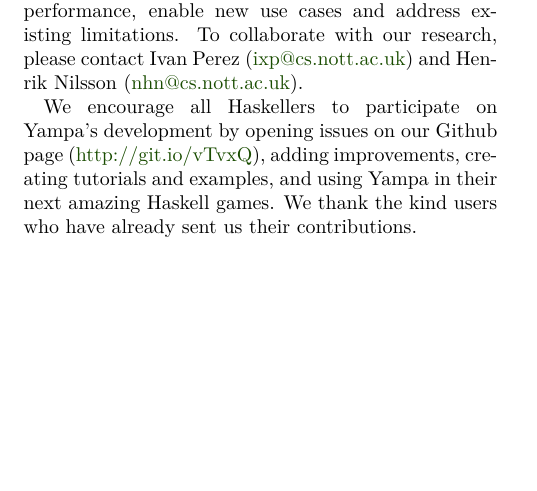
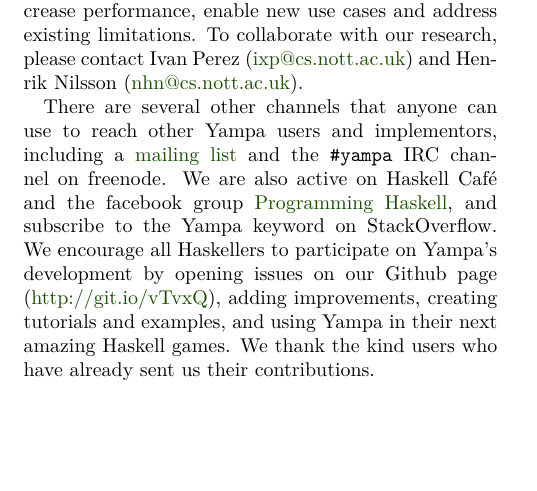
Before and after one commit to ivanperez-keera/Yampa, a LaTeX document (doc/hcar/report.tex, which reads doc/hcar/Yampa-IY.tex): part of page 2 of 2, cut so that both start at the same text. Compiled offline with pdfLaTeX.

Commit message:
Includes May HCAR, as sent.
Closes #80.

```diff
--- a/doc/hcar/Yampa-IY.tex
+++ b/doc/hcar/Yampa-IY.tex
@@ -108,12 +111,20 @@ The Functional Programming Laboratory at the University of Nottingham is
-working on other extensions to make Yampa more general and modular, increase
-performance, enable new use cases and address existing limitations. To
-collaborate with our research, please contact Ivan Perez
-(\href{mailto:ixp@cs.nott.ac.uk}{ixp@cs.nott.ac.uk}) and Henrik Nilsson
+The Functional Programming Laboratory at the University of
+Nottingham~\cref{nottingham} is working on other extensions to make Yampa more
+general and modular, increase performance, enable new use cases and address
+existing limitations. To collaborate with our research, please contact Ivan
+Perez (\href{mailto:ixp@cs.nott.ac.uk}{ixp@cs.nott.ac.uk}) and Henrik Nilsson
 (\href{mailto:nhn@cs.nott.ac.uk}{nhn@cs.nott.ac.uk}).
 
-We encourage all Haskellers to participate on Yampa's development by opening
-issues on our Github page (\href{http://git.io/vTvxQ}{http://git.io/vTvxQ}),
-adding improvements, creating tutorials and examples, and using Yampa in their
-next amazing Haskell games. We thank the kind users who have already sent us
-their contributions.
+There are several other channels that anyone can use to reach other Yampa users
+and implementors, including a
+\href{http://mailman.cs.yale.edu/mailman/listinfo/yampa-users}{mailing list}
+and the \texttt{\#yampa} IRC channel on freenode. We are also active on Haskell
+Caf\'e and the facebook group
+\href{https://www.facebook.com/groups/programming.haskell/}{Programming
+    Haskell}, and subscribe to the Yampa keyword on StackOverflow. We encourage
+all Haskellers to participate on Yampa's development by opening issues on our
+Github page (\href{http://git.io/vTvxQ}{http://git.io/vTvxQ}), adding
+improvements, creating tutorials and examples, and using Yampa in their next
+amazing Haskell games. We thank the kind users who have already sent us their
+contributions.
 \end{hcarentry}
```
Also changed, not shown: doc/hcar/Yampa-IY.tex (99 more changed lines).
